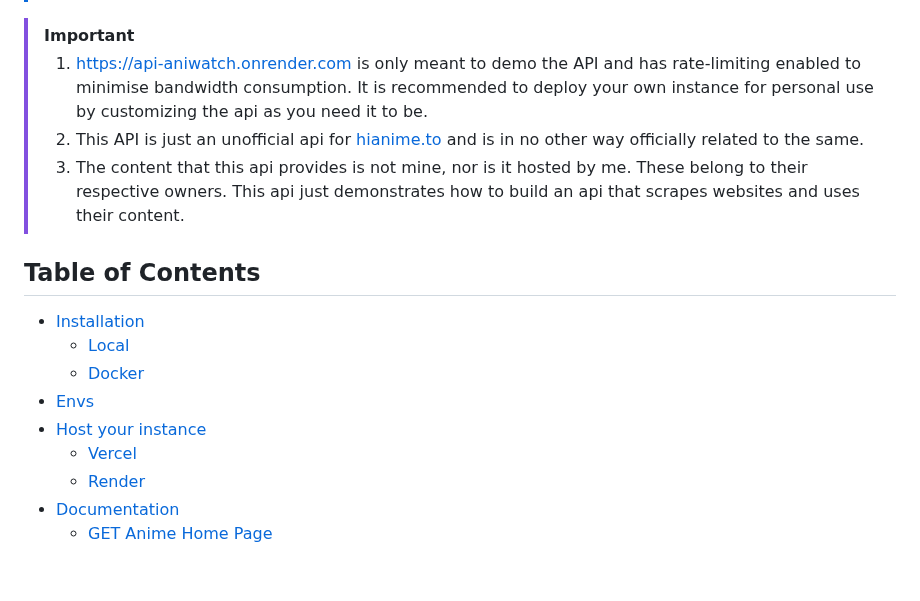
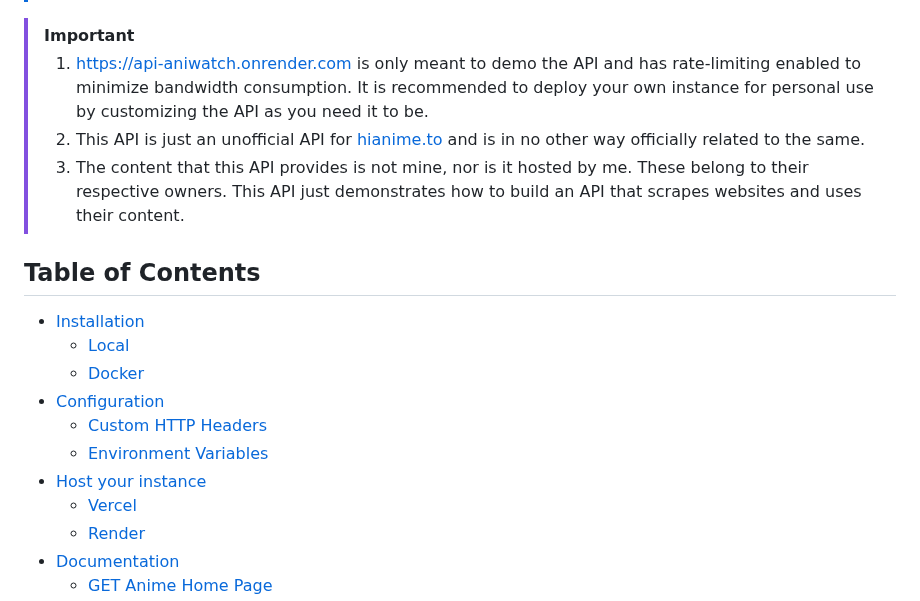
Before and after one commit to ghoshRitesh12/aniwatch-api, a Markdown page: README.md, the part around one of its changes. GitHub-like rendering; blank space fills up the shorter version.

```diff
--- a/README.md
+++ b/README.md
@@ -56,17 +58,19 @@
 
 > [!IMPORTANT]
 >
-> 1. [https://api-aniwatch.onrender.com](https://api-aniwatch.onrender.com/) is only meant to demo the API and has rate-limiting enabled to minimise bandwidth consumption. It is recommended to deploy your own instance for personal use by customizing the api as you need it to be.
-> 2. This API is just an unofficial api for [hianime.to](https://hianime.to) and is in no other way officially related to the same.
-> 3. The content that this api provides is not mine, nor is it hosted by me. These belong to their respective owners. This api just demonstrates how to build an api that scrapes websites and uses their content.
+> 1. [https://api-aniwatch.onrender.com](https://api-aniwatch.onrender.com/) is only meant to demo the API and has rate-limiting enabled to minimize bandwidth consumption. It is recommended to deploy your own instance for personal use by customizing the API as you need it to be.
+> 2. This API is just an unofficial API for [hianime.to](https://hianime.to) and is in no other way officially related to the same.
+> 3. The content that this API provides is not mine, nor is it hosted by me. These belong to their respective owners. This API just demonstrates how to build an API that scrapes websites and uses their content.
 
 ## Table of Contents
 
 - [Installation](#installation)
   - [Local](#local)
   - [Docker](#docker)
-- [Envs](#envs)
-- [Host your instance](#-host-your-instance)
+- [Configuration](#️configuration)
+  - [Custom HTTP Headers](#custom-http-headers)
+  - [Environment Variables](#environment-variables)
+- [Host your instance](#host-your-instance)
   - [Vercel](#vercel)
   - [Render](#render)
 - [Documentation](#documentation)
```
Also changed, not shown: other parts of README.md (+29 -19 lines).
